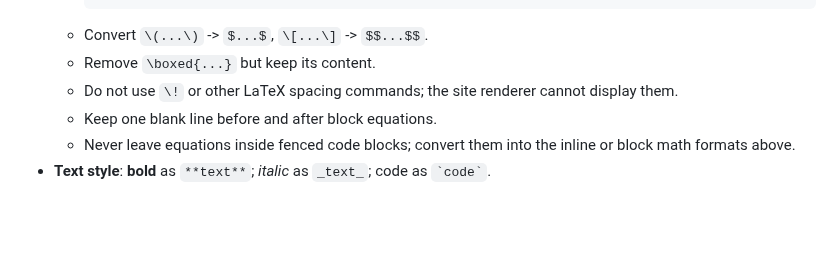
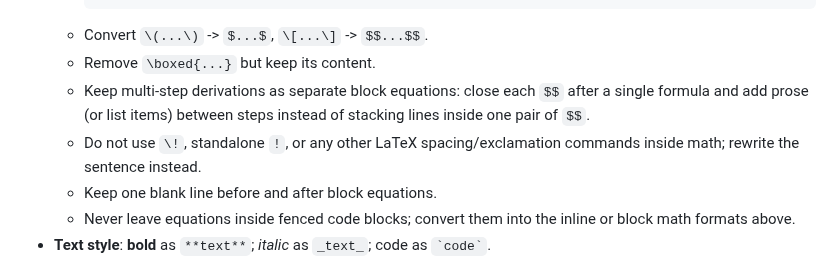
Before and after one commit to padiac/padiac.github.io, a Markdown page: codex_rules.md, the part around the change. GitHub-like rendering; blank space fills up the shorter version.

Commit message:
docs: refine math authoring rules

````diff
--- a/codex_rules.md
+++ b/codex_rules.md
@@ -35,7 +35,8 @@ The user will not provide any parameters beyond the pasted Markdown block.
     ```
   - Convert `\(...\)` -> `$...$`, `\[...\]` -> `$$...$$`.
   - Remove `\boxed{...}` but keep its content.
-  - Do not use `\!` or other LaTeX spacing commands; the site renderer cannot display them.
+  - Keep multi-step derivations as separate block equations: close each `$$` after a single formula and add prose (or list items) between steps instead of stacking lines inside one pair of `$$`.
+  - Do not use `\!`, standalone `!`, or any other LaTeX spacing/exclamation commands inside math; rewrite the sentence instead.
   - Keep one blank line before and after block equations.
   - Never leave equations inside fenced code blocks; convert them into the inline or block math formats above.
 - **Text style**: **bold** as `**text**`; _italic_ as `_text_`; code as `` `code` ``.
````
Also changed, not shown: notes/statistics-mvue-and-cramer-rao-bound-a-clear-worked-through-review.md (+1 -1 lines).
